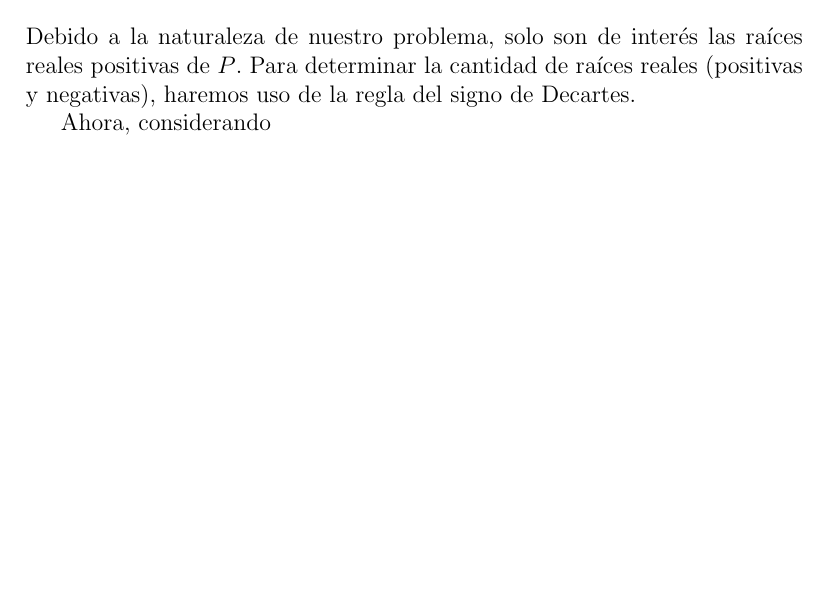
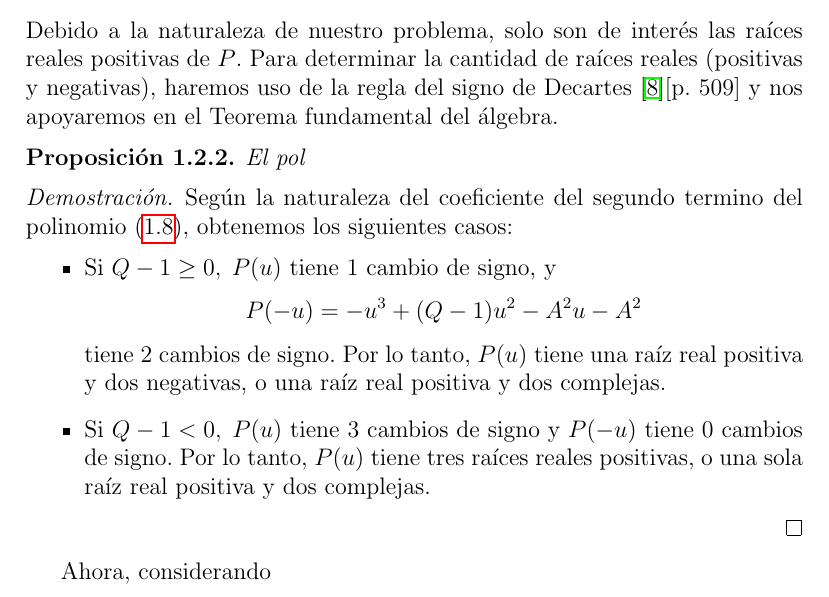
Before and after one commit to Skrap127/PG_Predator-prey_model, a LaTeX book (main.tex, which reads modelo.tex): part of page 7 of 10, cut so that both start at the same text, the shorter picture padded with empty space. Compiled offline with pdfLaTeX.

Commit message:
Regla de los signos de Descartes

```diff
--- a/modelo.tex
+++ b/modelo.tex
@@ -166,8 +166,20 @@ De la primera: $u=0$ o
 de la segunda: $v=0$ o $v=u$. Así, $(0,0)$ y $(1,0)$ son equilibrios; el equilibrio $(u_e, v_e)$ surge de la intersección de las isoclinas $v = u$ y \eqref{eq:isoclina-presa_modelo2} \cite{articulo}, esto es equivalente a hallar las raíces del polinomio de grado 3:
 \begin{equation}
 	P(u) = Qu^{2} - (1-u)(u^2 + A^2) = u^{3} + (Q-1)u^{2} + A^{2}u - A^{2}.
+	\label{eq:polinomioIsoclinasModelo2}
 \end{equation}
-Debido a la naturaleza de nuestro problema, solo son de interés las raíces reales positivas de $P$. Para determinar la cantidad de raíces reales (positivas y negativas), haremos uso de la regla del signo de Decartes.
+Debido a la naturaleza de nuestro problema, solo son de interés las raíces reales positivas de $P$. Para determinar la cantidad de raíces reales (positivas y negativas), haremos uso de la regla del signo de Decartes \cite{murray2002}[p.~509] y nos apoyaremos en el Teorema fundamental del álgebra.
+
+\begin{pro}
+	El pol
+\end{pro}
+\begin{proof}
+	Según la naturaleza del coeficiente del segundo termino del polinomio \eqref{eq:polinomioIsoclinasModelo2}, obtenemos los siguientes casos:
+	\begin{itemize}
+		\item Si $Q-1 \geq 0, \; P(u)$ tiene 1 cambio de signo, y $$P(-u)=-u^{3}+(Q-1)u^{2}-A^{2}u-A^{2}$$ tiene 2 cambios de signo. Por lo tanto, $P(u)$ tiene una raíz real positiva y dos negativas, o una raíz real positiva y dos complejas.
+		\item Si $Q-1<0, \; P(u)$ tiene 3 cambios de signo y $P(-u)$ tiene 0 cambios de signo. Por lo tanto, $P(u)$ tiene tres raíces reales positivas, o una sola raíz real positiva y dos complejas.
+	\end{itemize}
+\end{proof}
 
 %https://www-mathplanet-com.translate.goog/education/algebra-2/polynomial-functions/descartes-rule-of-sign?_x_tr_sl=en&_x_tr_tl=es&_x_tr_hl=es
 
```
Also changed, not shown: modelo1.tex (+2 -2 lines), main.pdf.
